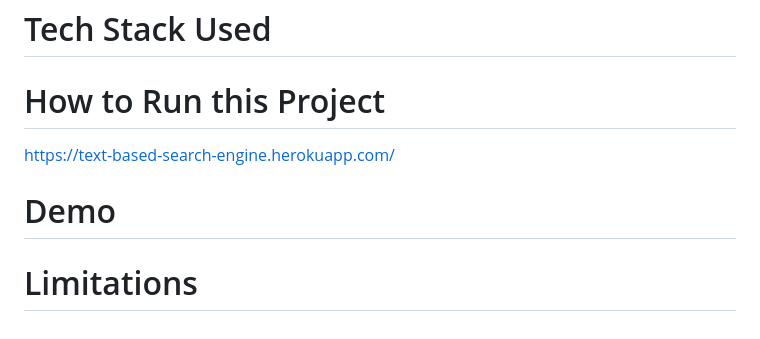
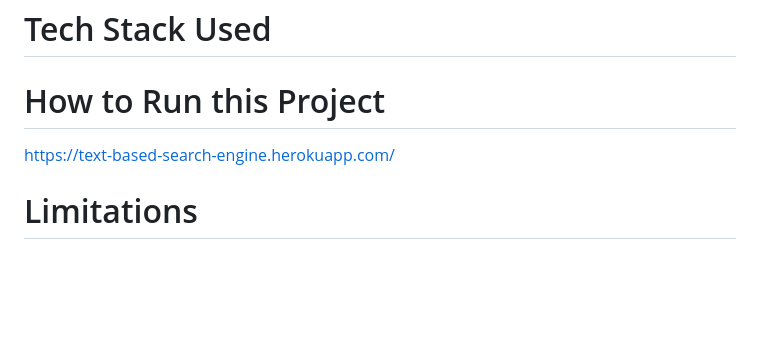
Before and after one commit to loki-jarvis/text-based-search-engine, a Markdown page: README.md, the part around the change. GitHub-like rendering; blank space fills up the shorter version.

```diff
--- a/README.md
+++ b/README.md
@@ -53,6 +53,4 @@ The following is the list of algorithms/steps we would be using in this project.
 # How to Run this Project
 https://text-based-search-engine.herokuapp.com/
 
-# Demo
-
 # Limitations
```
